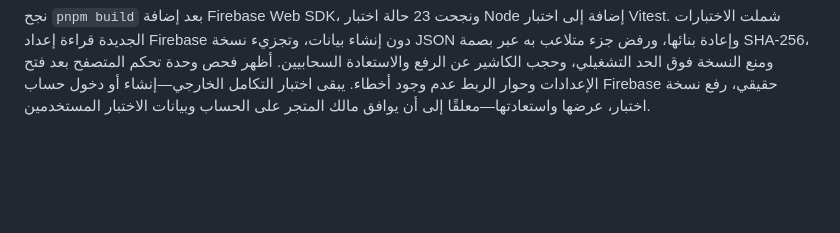
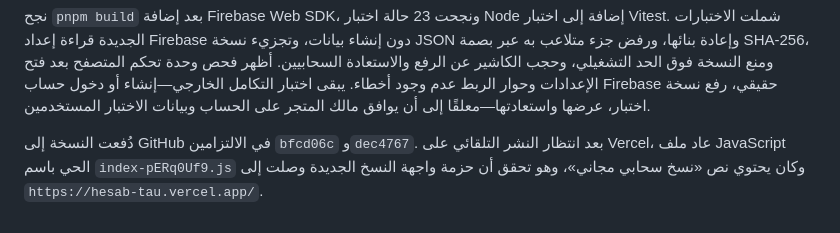
Before and after one commit to concordsharaf-source/hesabi, a Markdown page: web-pwa/verification-notes.md, the part around the change. Rendered like a GitHub page; blank space fills up the shorter version.

Commit message:
Document cloud backup deployment verification

```diff
--- a/web-pwa/verification-notes.md
+++ b/web-pwa/verification-notes.md
@@ -157,3 +157,5 @@
 في تحديث النسخ السحابي المجاني، نُشرت قواعد Firestore المقيدة بصاحب `uid` فقط، وفُعلت مصادقة البريد/كلمة المرور، وأضيفت النطاقات المنشورة. ظهر للأدمن في الإعدادات قسم منفصل بعنوان «نسخ سحابي مجاني» يوضح أنه اختياري ويدوي ولا يبدل حسابات التطبيق المحلية. فُتح حوار الربط وتحقق بصريًا من حقلي البريد وكلمة المرور وخياري الدخول أو الإنشاء، دون إنشاء حساب Firebase تجريبي أو رفع بيانات متجر فعلية.
 
 نجح `pnpm build` بعد إضافة Firebase Web SDK، ونجحت 23 حالة اختبار Node إضافة إلى اختبار Vitest. شملت الاختبارات الجديدة قراءة إعداد Firebase دون إنشاء بيانات، وتجزيء نسخة JSON وإعادة بنائها، ورفض جزء متلاعب به عبر بصمة SHA-256، ومنع النسخة فوق الحد التشغيلي، وحجب الكاشير عن الرفع والاستعادة السحابيين. أظهر فحص وحدة تحكم المتصفح بعد فتح الإعدادات وحوار الربط عدم وجود أخطاء. يبقى اختبار التكامل الخارجي—إنشاء أو دخول حساب Firebase حقيقي، رفع نسخة اختبار، عرضها واستعادتها—معلقًا إلى أن يوافق مالك المتجر على الحساب وبيانات الاختبار المستخدمين.
+
+دُفعت النسخة إلى GitHub في الالتزامين `bfcd06c` و`dec4767`. بعد انتظار النشر التلقائي على Vercel، عاد ملف JavaScript الحي باسم `index-pERq0Uf9.js` وكان يحتوي نص «نسخ سحابي مجاني»، وهو تحقق أن حزمة واجهة النسخ الجديدة وصلت إلى `https://hesab-tau.vercel.app/`.
```
Also changed, not shown: web-pwa/todo.md (+1 -1 lines).
